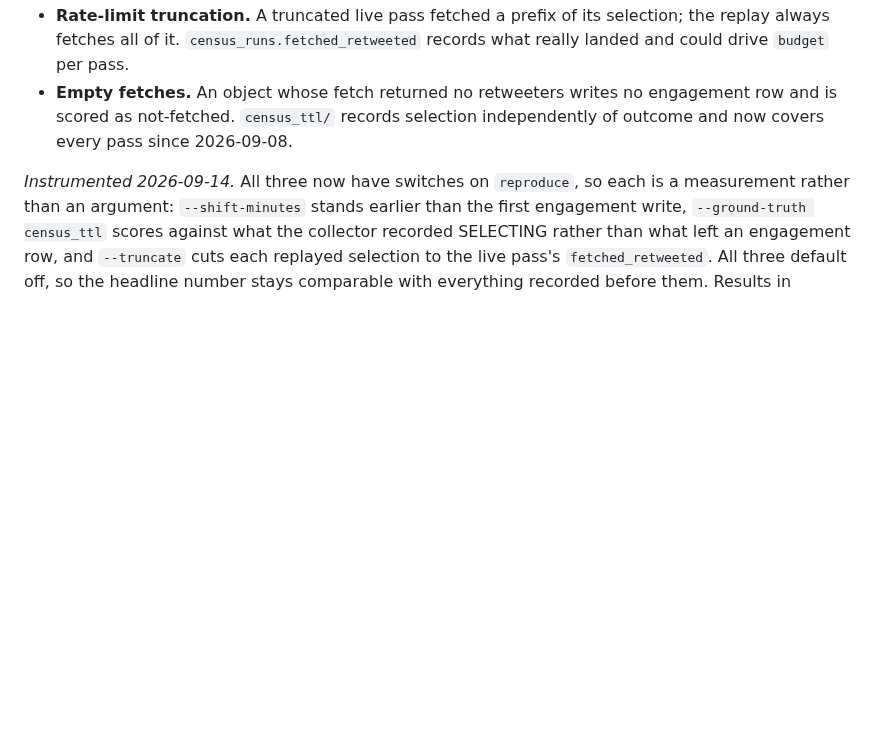
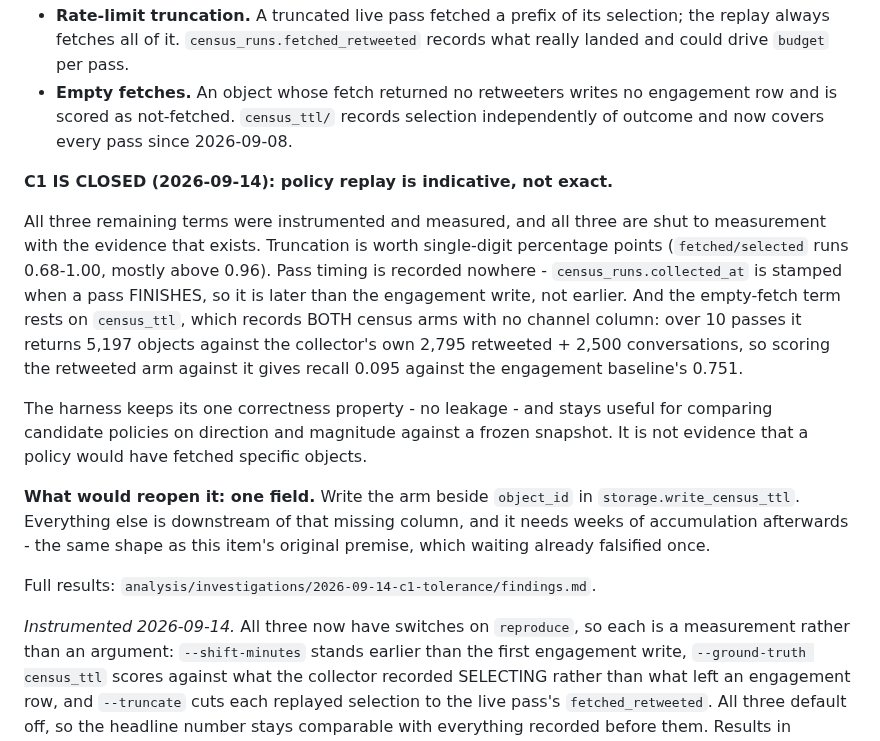
Before and after one commit to tom-h-f/kenya, a Markdown page: docs/plans/2026-09-08-finishing-the-revamp.md, the part around the change. Drawn GitHub-style; blank space fills up the shorter version.

Commit message:
Record C1 as closed in the plan

```diff
--- a/docs/plans/2026-09-08-finishing-the-revamp.md
+++ b/docs/plans/2026-09-08-finishing-the-revamp.md
@@ -225,6 +225,29 @@ What is left to try, in the order the tolerance list suggests:
   engagement row and is scored as not-fetched. `census_ttl/` records selection
   independently of outcome and now covers every pass since 2026-09-08.
 
+**C1 IS CLOSED (2026-09-14): policy replay is indicative, not exact.**
+
+All three remaining terms were instrumented and measured, and all three are shut
+to measurement with the evidence that exists. Truncation is worth single-digit
+percentage points (`fetched/selected` runs 0.68-1.00, mostly above 0.96).
+Pass timing is recorded nowhere - `census_runs.collected_at` is stamped when a
+pass FINISHES, so it is later than the engagement write, not earlier. And the
+empty-fetch term rests on `census_ttl`, which records BOTH census arms with no
+channel column: over 10 passes it returns 5,197 objects against the collector's
+own 2,795 retweeted + 2,500 conversations, so scoring the retweeted arm against
+it gives recall 0.095 against the engagement baseline's 0.751.
+
+The harness keeps its one correctness property - no leakage - and stays useful
+for comparing candidate policies on direction and magnitude against a frozen
+snapshot. It is not evidence that a policy would have fetched specific objects.
+
+**What would reopen it: one field.** Write the arm beside `object_id` in
+`storage.write_census_ttl`. Everything else is downstream of that missing
+column, and it needs weeks of accumulation afterwards - the same shape as this
+item's original premise, which waiting already falsified once.
+
+Full results: `analysis/investigations/2026-09-14-c1-tolerance/findings.md`.
+
 *Instrumented 2026-09-14.* All three now have switches on `reproduce`, so each
 is a measurement rather than an argument: `--shift-minutes` stands earlier than
 the first engagement write, `--ground-truth census_ttl` scores against what the
```
